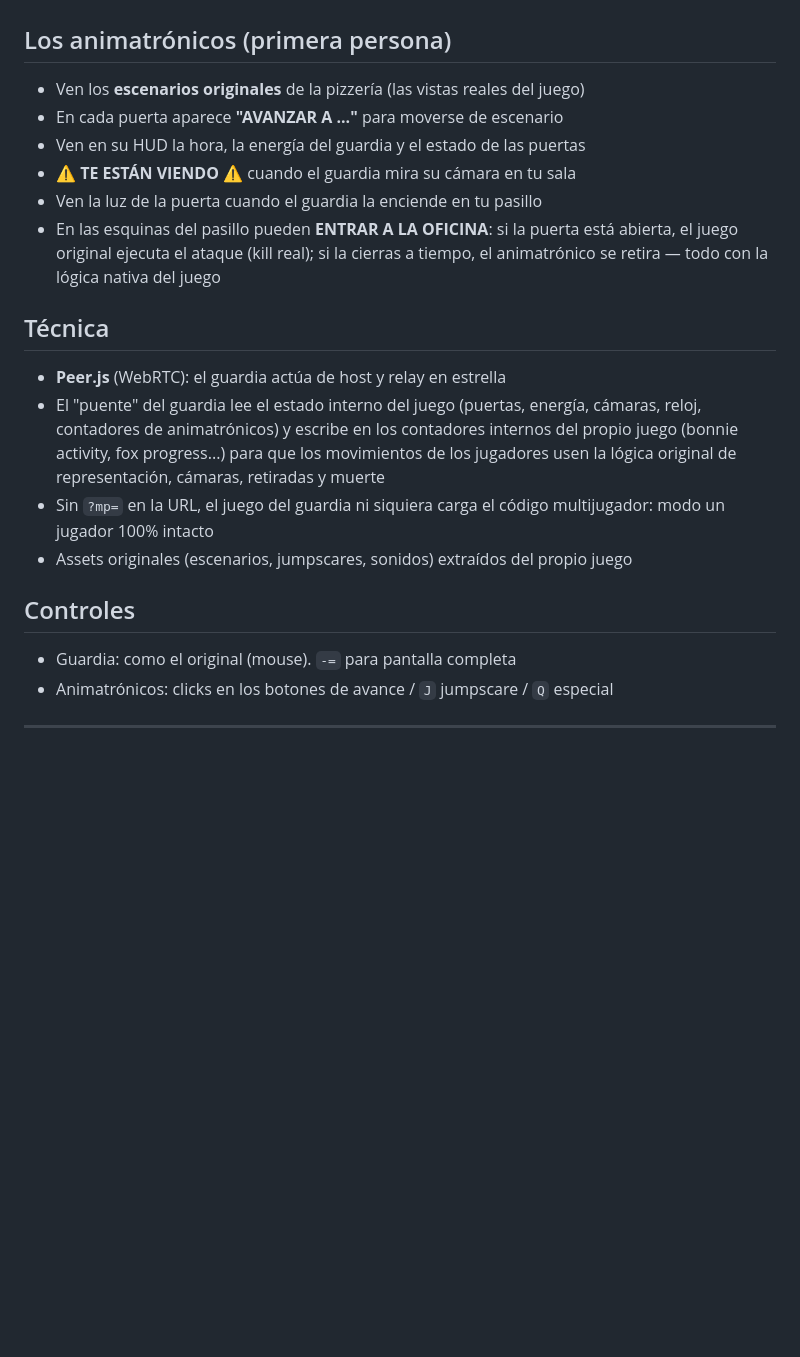
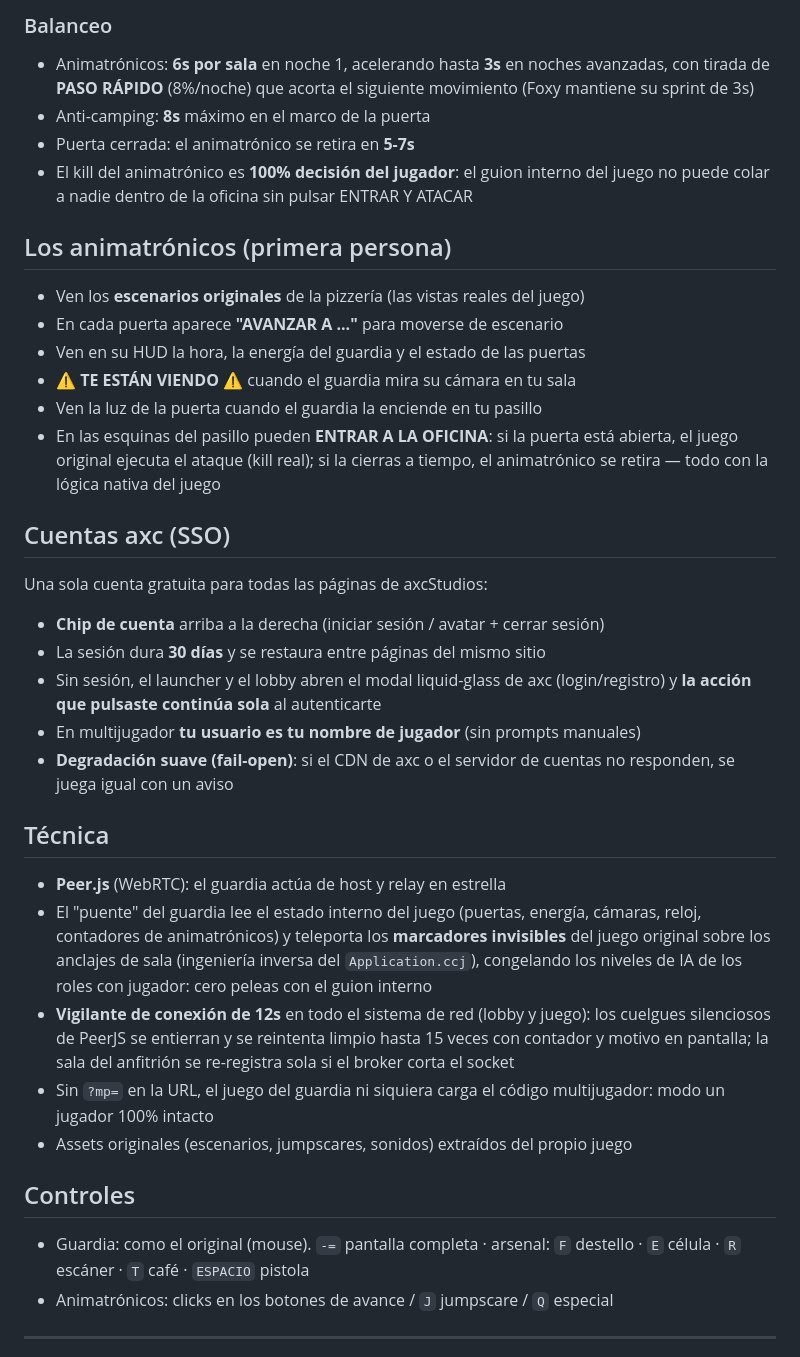
Before and after one commit to axcgamestudios2/fnafm, a Markdown page: README.md, the part around one of its changes. Rendered like a GitHub page; blank space fills up the shorter version.

```diff
--- a/README.md
+++ b/README.md
@@ -30,3 +54,13 @@ continúa — es solo para asustar.
+### Balanceo
+
+- Animatrónicos: **6s por sala** en noche 1, acelerando hasta **3s** en noches
+  avanzadas, con tirada de **PASO RÁPIDO** (8%/noche) que acorta el siguiente
+  movimiento (Foxy mantiene su sprint de 3s)
+- Anti-camping: **8s** máximo en el marco de la puerta
+- Puerta cerrada: el animatrónico se retira en **5-7s**
+- El kill del animatrónico es **100% decisión del jugador**: el guion interno
+  del juego no puede colar a nadie dentro de la oficina sin pulsar
+  ENTRAR Y ATACAR
 
 ## Los animatrónicos (primera persona)
 
@@ -39,14 +73,30 @@ continúa — es solo para asustar.
   abierta, el juego original ejecuta el ataque (kill real); si la cierras a
   tiempo, el animatrónico se retira — todo con la lógica nativa del juego
 
+## Cuentas axc (SSO)
+
+Una sola cuenta gratuita para todas las páginas de axcStudios:
+
+- **Chip de cuenta** arriba a la derecha (iniciar sesión / avatar + cerrar sesión)
+- La sesión dura **30 días** y se restaura entre páginas del mismo sitio
+- Sin sesión, el launcher y el lobby abren el modal liquid-glass de axc
+  (login/registro) y **la acción que pulsaste continúa sola** al autenticarte
+- En multijugador **tu usuario es tu nombre de jugador** (sin prompts manuales)
+- **Degradación suave (fail-open)**: si el CDN de axc o el servidor de cuentas
+  no responden, se juega igual con un aviso
+
 ## Técnica
 
 - **Peer.js** (WebRTC): el guardia actúa de host y relay en estrella
 - El "puente" del guardia lee el estado interno del juego (puertas, energía,
-  cámaras, reloj, contadores de animatrónicos) y escribe en los contadores
-  internos del propio juego (bonnie activity, fox progress...) para que los
-  movimientos de los jugadores usen la lógica original de representación,
-  cámaras, retiradas y muerte
+  cámaras, reloj, contadores de animatrónicos) y teleporta los **marcadores
+  invisibles** del juego original sobre los anclajes de sala (ingeniería
+  inversa del `Application.ccj`), congelando los niveles de IA de los roles
+  con jugador: cero peleas con el guion interno
+- **Vigilante de conexión de 12s** en todo el sistema de red (lobby y juego):
+  los cuelgues silenciosos de PeerJS se entierran y se reintenta limpio hasta
+  15 veces con contador y motivo en pantalla; la sala del anfitrión se
+  re-registra sola si el broker corta el socket
 - Sin `?mp=` en la URL, el juego del guardia ni siquiera carga el código
   multijugador: modo un jugador 100% intacto
 - Assets originales (escenarios, jumpscares, sonidos) extraídos del propio
@@ -54,7 +104,8 @@ continúa — es solo para asustar.
 
 ## Controles
 
-- Guardia: como el original (mouse). `-=` para pantalla completa
+- Guardia: como el original (mouse). `-=` pantalla completa · arsenal:
+  `F` destello · `E` célula · `R` escáner · `T` café · `ESPACIO` pistola
 - Animatrónicos: clicks en los botones de avance / `J` jumpscare / `Q` especial
 
 ---
```
Also changed, not shown: other parts of README.md (+31 -7 lines).
